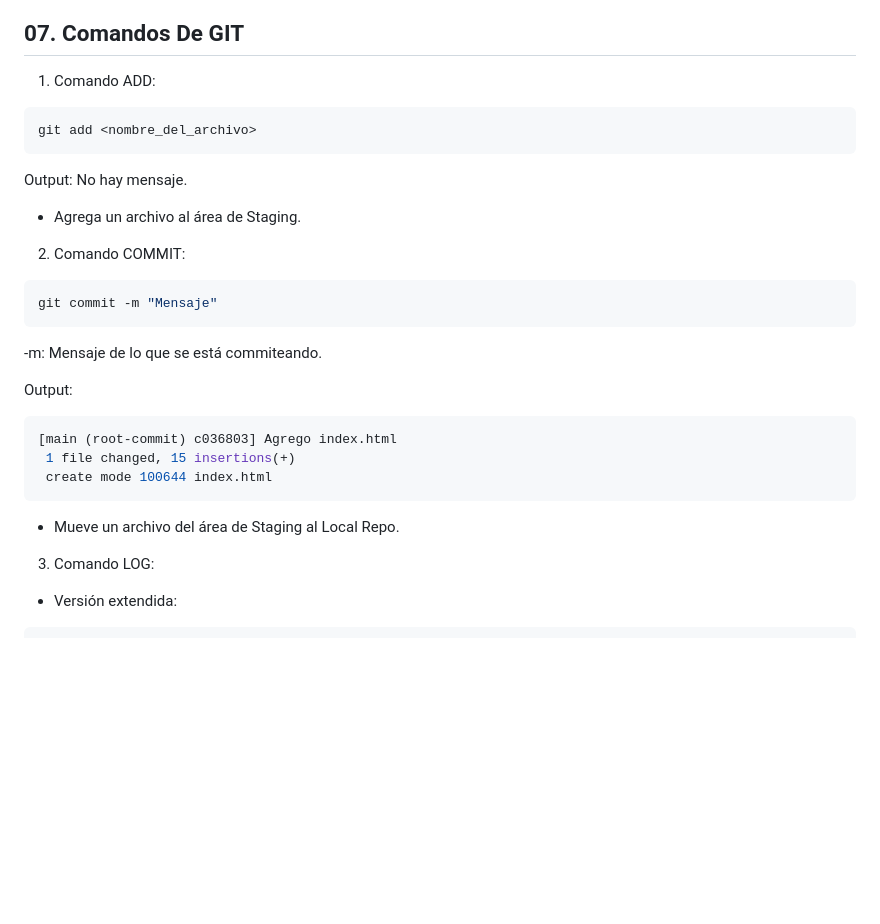
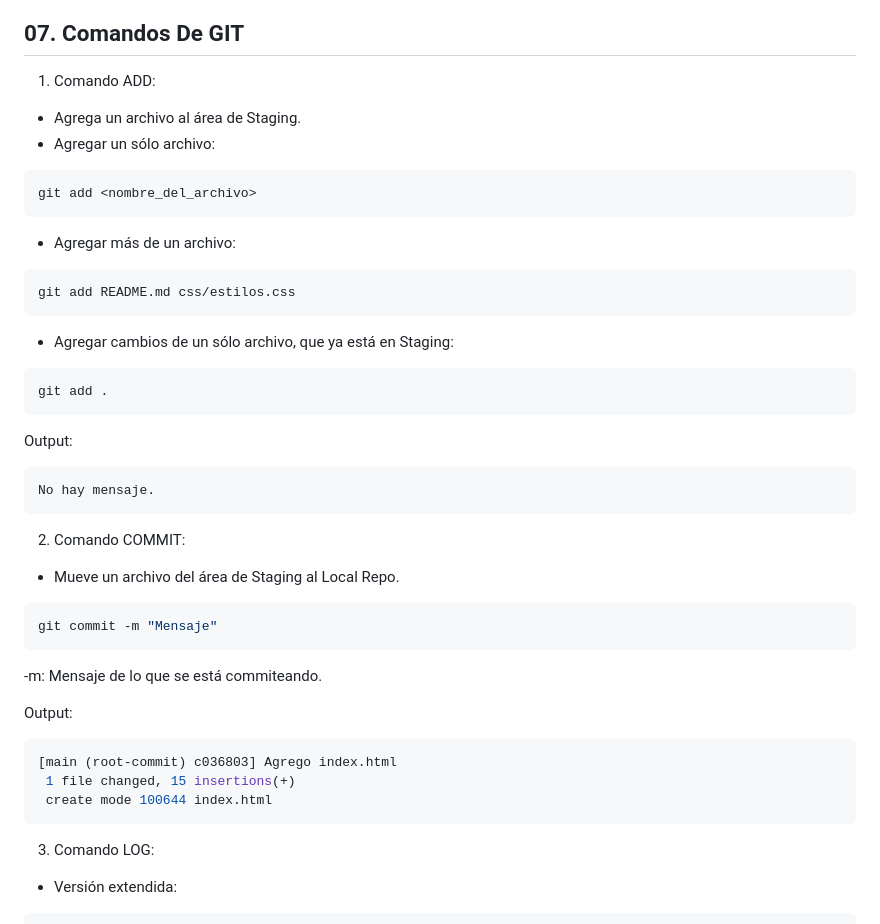
Before and after one commit to Rumbaman/bootcamp_github, a Markdown page: README.md, the part around the change. GitHub-like rendering; blank space fills up the shorter version.

Commit message:
Agrego cambios al README.md

````diff
--- a/README.md
+++ b/README.md
@@ -107,15 +107,28 @@ nothing added to commit but untracked files present (use "git add" to track)
 
  ## 07. Comandos De GIT
  1. Comando ADD:
+ * Agrega un archivo al área de Staging.
+ * Agregar un sólo archivo:
 ```sh
 git add <nombre_del_archivo>
  ```
+
+* Agregar más de un archivo:
+ ```sh
+git add README.md css/estilos.css
+ ```
+
+ * Agregar cambios de un sólo archivo, que ya está en Staging:
+ ```sh
+git add .
+ ```
 Output:
+```sh
 No hay mensaje.
-
- *  Agrega un archivo al área de Staging.
+```
 
 2. Comando COMMIT:
+* Mueve un archivo del área de Staging al Local Repo.
 ```sh
 git commit -m "Mensaje"
  ```
@@ -127,8 +140,6 @@ Output:
  1 file changed, 15 insertions(+)
  create mode 100644 index.html
 ```
-
-* Mueve un archivo del área de Staging al Local Repo.
 
 3. Comando LOG:
 * Versión extendida:
````
